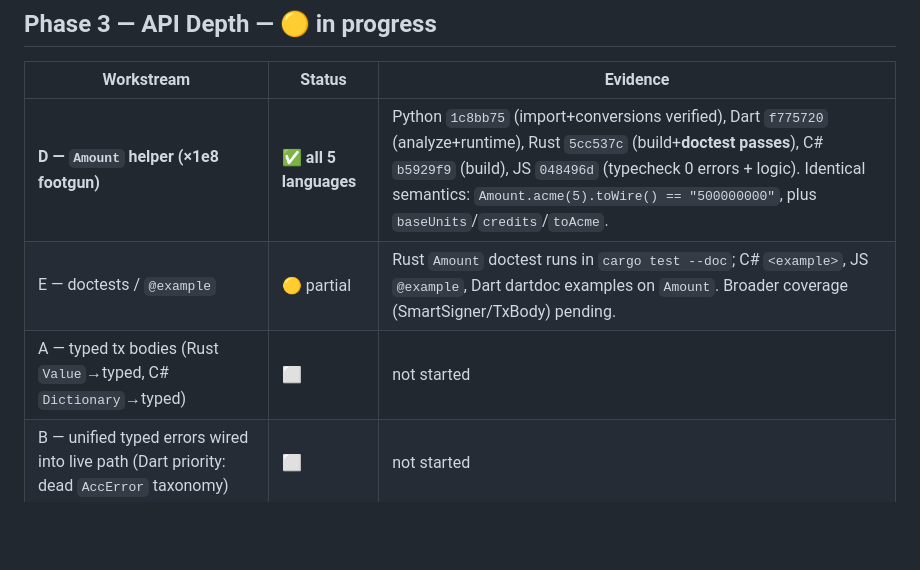
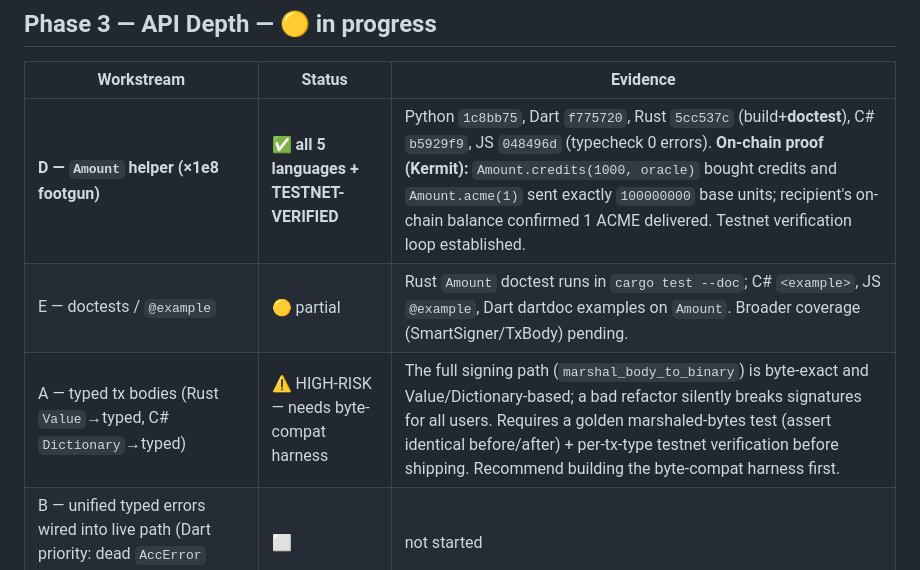
Before and after one commit to opendlt/accumulate_studio, a Markdown page: docs/ai-agent-readiness/PROGRESS.md, the part around the change. GitHub-like rendering; blank space fills up the shorter version.

Commit message:
Record on-chain testnet verification of Amount helper and Workstream A risk assessment

```diff
--- a/docs/ai-agent-readiness/PROGRESS.md
+++ b/docs/ai-agent-readiness/PROGRESS.md
@@ -71,9 +71,9 @@ Only **JS/npm** remains: NuGet/crates/PyPI/pub.dev are done and green. Provide a
 
 | Workstream | Status | Evidence |
 |---|---|---|
-| **D — `Amount` helper (×1e8 footgun)** | ✅ **all 5 languages** | Python `1c8bb75` (import+conversions verified), Dart `f775720` (analyze+runtime), Rust `5cc537c` (build+**doctest passes**), C# `b5929f9` (build), JS `048496d` (typecheck 0 errors + logic). Identical semantics: `Amount.acme(5).toWire() == "500000000"`, plus `baseUnits`/`credits`/`toAcme`. |
+| **D — `Amount` helper (×1e8 footgun)** | ✅ **all 5 languages + TESTNET-VERIFIED** | Python `1c8bb75`, Dart `f775720`, Rust `5cc537c` (build+**doctest**), C# `b5929f9`, JS `048496d` (typecheck 0 errors). **On-chain proof (Kermit):** `Amount.credits(1000, oracle)` bought credits and `Amount.acme(1)` sent exactly `100000000` base units; recipient's on-chain balance confirmed 1 ACME delivered. Testnet verification loop established. |
 | E — doctests / `@example` | 🟡 partial | Rust `Amount` doctest runs in `cargo test --doc`; C# `<example>`, JS `@example`, Dart dartdoc examples on `Amount`. Broader coverage (SmartSigner/TxBody) pending. |
-| A — typed tx bodies (Rust `Value`→typed, C# `Dictionary`→typed) | ⬜ | not started |
+| A — typed tx bodies (Rust `Value`→typed, C# `Dictionary`→typed) | ⚠️ HIGH-RISK — needs byte-compat harness | The full signing path (`marshal_body_to_binary`) is byte-exact and Value/Dictionary-based; a bad refactor silently breaks signatures for all users. Requires a golden marshaled-bytes test (assert identical before/after) + per-tx-type testnet verification before shipping. Recommend building the byte-compat harness first. |
 | B — unified typed errors wired into live path (Dart priority: dead `AccError` taxonomy) | ⬜ | not started |
 | C — one canonical entry point per SDK | ⬜ | not started |
 
```
